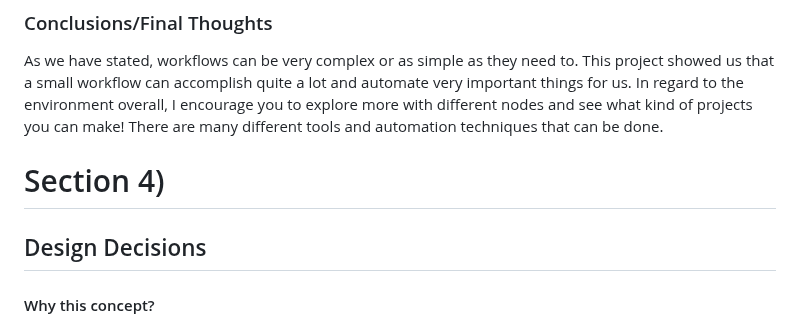
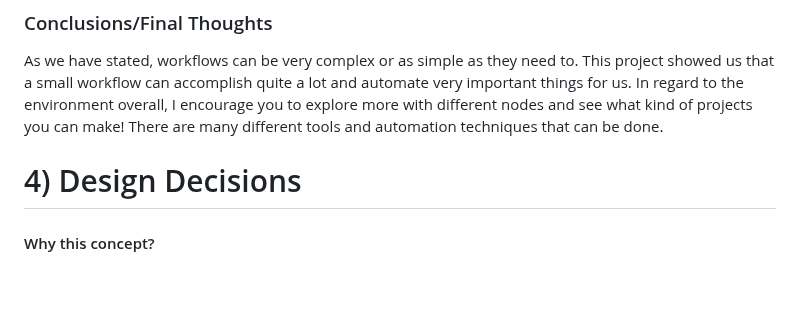
Before and after one commit to yshaikh06/Build-Anything, a Markdown page: README.md, the part around one of its changes. Drawn GitHub-style; blank space fills up the shorter version.

```diff
--- a/README.md
+++ b/README.md
@@ -186,9 +186,8 @@ The one caveat to this is that you will need to import your locally done project
 
 As we have stated, workflows can be very complex or as simple as they need to. This project showed us that a small workflow can accomplish quite a lot and automate very important things for us. In regard to the environment overall, I encourage you to explore more with different nodes and see what kind of projects you can make! There are many different tools and automation techniques that can be done.
 
-# Section 4)
 
-## Design Decisions
+# 4) Design Decisions
 #### Why this concept?
 Out of the concepts learned, a simple n8n automation workflow made the most sense due to only requiring one command to accomplish the task at hand. Other applications/pipelines could have worked, but they would have been more tedious and may have had more potential for errors.
 
```
Also changed, not shown: other parts of README.md (+8 -8 lines).
